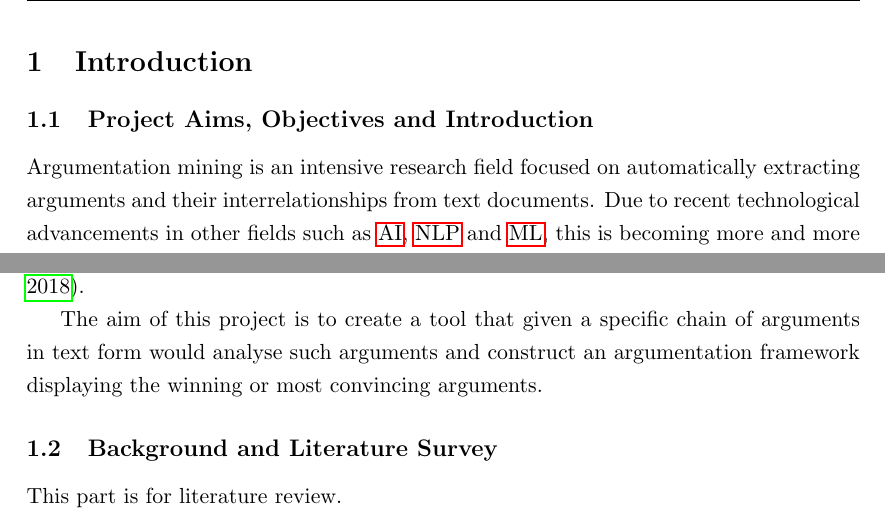
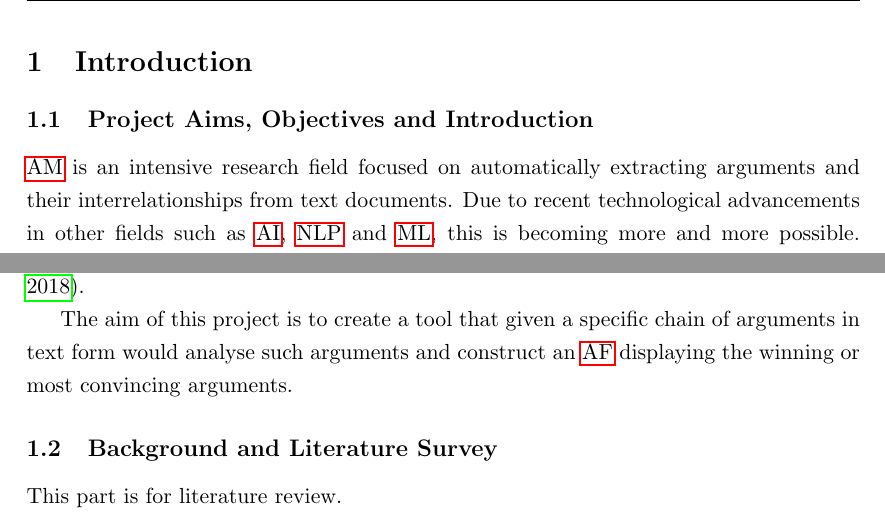
Before and after one commit to DanielMarchukov/MSc-Individual-Project, a LaTeX thesis (Thesis.tex, which reads contents/introduction.tex): two parts of page 6 of 11, joined at a grey line, cut so that both start at the same text. Compiled offline with pdfLaTeX.

Commit message:
Additional Abbreviations

```diff
--- a/contents/introduction.tex
+++ b/contents/introduction.tex
@@ -1,12 +1,12 @@
 \section{Introduction}
 \subsection{Project Aims, Objectives and Introduction}
- Argumentation mining is an intensive research field focused on automatically extracting arguments and their interrelationships from text documents. Due to recent technological advancements in other fields such as \gls{ai}, \gls{nlp} and \gls{ml}, this is becoming more and more possible. Moreover, internet provides unlimited amounts of data to analyse and extract arguments from with accessibility to websites such as Facebook, Twitter, Wikipedia Talks, Reddit and other popular social media pages \citep{Lippi2016ArgumentationMS}.
+ \gls{am} is an intensive research field focused on automatically extracting arguments and their interrelationships from text documents. Due to recent technological advancements in other fields such as \gls{ai}, \gls{nlp} and \gls{ml}, this is becoming more and more possible. Moreover, internet provides unlimited amounts of data to analyse and extract arguments from with accessibility to websites such as Facebook, Twitter, Wikipedia Talks, Reddit and other popular social media pages \citep{Lippi2016ArgumentationMS}.
 
  Unfortunately, this is not easy to do. The definition of argument is hard to express in mathematical or computer science terms. This is because the argument can range several sentences or paragraphs, can contain several arguments within itself, can support another argument or attack it, and is dependent on meaning, which becomes a natural language processing problem. Context of the argument is also important, because the identification of an argument in a social media site is different from an argument in a law or legal document \citep{Cocarascu2017MiningBA}.
 
  The ability to view and model such arguments provides important insight into how humans reason about different claims, how the claims are supported or disagreed with. This, of course, is a point of interest and connects many other disciplines such as logic, law, philosophy, psychology, social and computer sciences \citep{Lippi2016ArgumentationMS}. Also, this is a hot topic with regards to ethics within the \gls{ai} system. The decisions that we delegate to \gls{ai} to make, have to be verifiable, thus meaning the system has to be able to show the arguments that it worked with and how the consensus on the decision was made. On the other hand, same argument models can also allow us to investigate how a certain perception of something (review, feedback, etc.) can be altered \citep{ApproxToTruth}.
 
- The aim of this project is to create a tool that given a specific chain of arguments in text form would analyse such arguments and construct an argumentation framework displaying the winning or most convincing arguments.
+ The aim of this project is to create a tool that given a specific chain of arguments in text form would analyse such arguments and construct an \gls{af} displaying the winning or most convincing arguments.
 
 
 \subsection{Background and Literature Survey} \label{sub:background}
```
Also changed, not shown: Thesis.tex (+1 -1 lines), contents/nomenclature.tex (+5 -0 lines).
